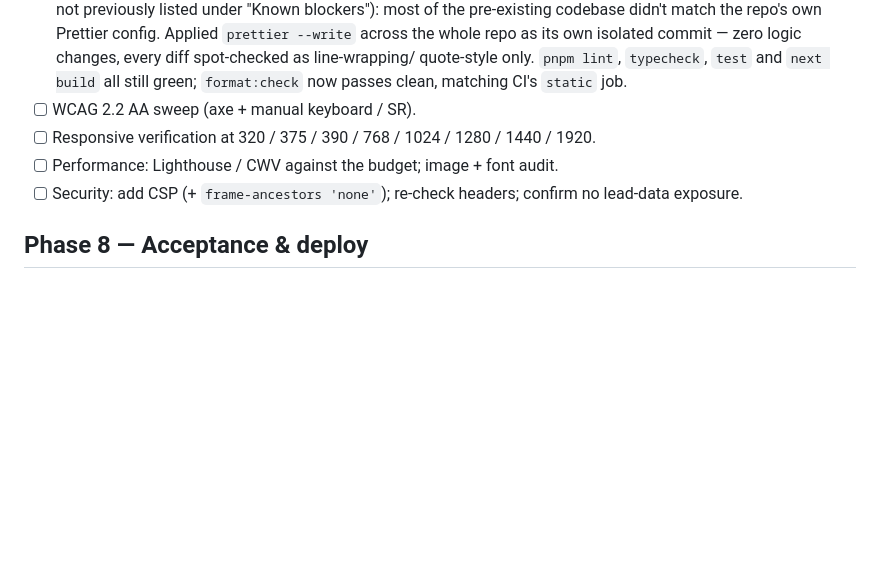
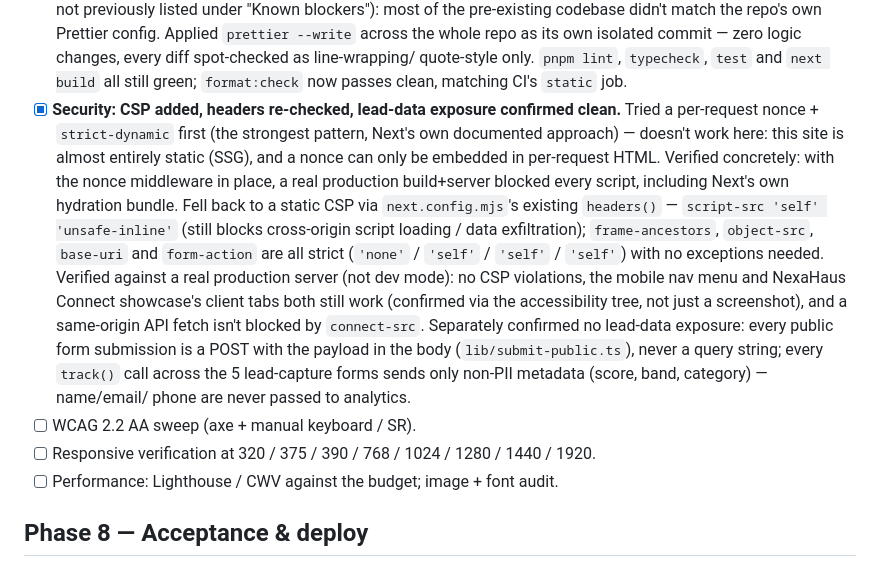
Before and after one commit to nanayawaddoprestige-maker/-nexahaus-connect, a Markdown page: docs/WEBSITE_IMPLEMENTATION_PLAN.md, the part around the change. Rendered like a GitHub page; blank space fills up the shorter version.

Commit message:
Document CSP/security fix and lead-data-exposure check in the plan
Co-Authored-By: Claude Sonnet 5 <noreply@anthropic.com>

```diff
--- a/docs/WEBSITE_IMPLEMENTATION_PLAN.md
+++ b/docs/WEBSITE_IMPLEMENTATION_PLAN.md
@@ -277,11 +277,30 @@ whenever a project key exists.
       quote-style only. `pnpm lint`, `typecheck`, `test` and `next build`
       all still green; `format:check` now passes clean, matching CI's
       `static` job.
+- [x] **Security: CSP added, headers re-checked, lead-data exposure
+      confirmed clean.** Tried a per-request nonce + `strict-dynamic` first
+      (the strongest pattern, Next's own documented approach) — doesn't
+      work here: this site is almost entirely static (SSG), and a nonce
+      can only be embedded in per-request HTML. Verified concretely: with
+      the nonce middleware in place, a real production build+server
+      blocked every script, including Next's own hydration bundle.
+      Fell back to a static CSP via `next.config.mjs`'s existing
+      `headers()` — `script-src 'self' 'unsafe-inline'` (still blocks
+      cross-origin script loading / data exfiltration); `frame-ancestors`,
+      `object-src`, `base-uri` and `form-action` are all strict (`'none'`
+      / `'self'` / `'self'` / `'self'`) with no exceptions needed. Verified
+      against a real production server (not dev mode): no CSP violations, the mobile nav
+      menu and NexaHaus Connect showcase's client tabs both still work
+      (confirmed via the accessibility tree, not just a screenshot), and a
+      same-origin API fetch isn't blocked by `connect-src`. Separately
+      confirmed no lead-data exposure: every public form submission is a
+      POST with the payload in the body (`lib/submit-public.ts`), never a
+      query string; every `track()` call across the 5 lead-capture forms
+      sends only non-PII metadata (score, band, category) — name/email/
+      phone are never passed to analytics.
 - [ ] WCAG 2.2 AA sweep (axe + manual keyboard / SR).
 - [ ] Responsive verification at 320 / 375 / 390 / 768 / 1024 / 1280 / 1440 / 1920.
 - [ ] Performance: Lighthouse / CWV against the budget; image + font audit.
-- [ ] Security: add CSP (+ `frame-ancestors 'none'`); re-check headers; confirm no
-      lead-data exposure.
 
 ## Phase 8 — Acceptance & deploy
 
```
